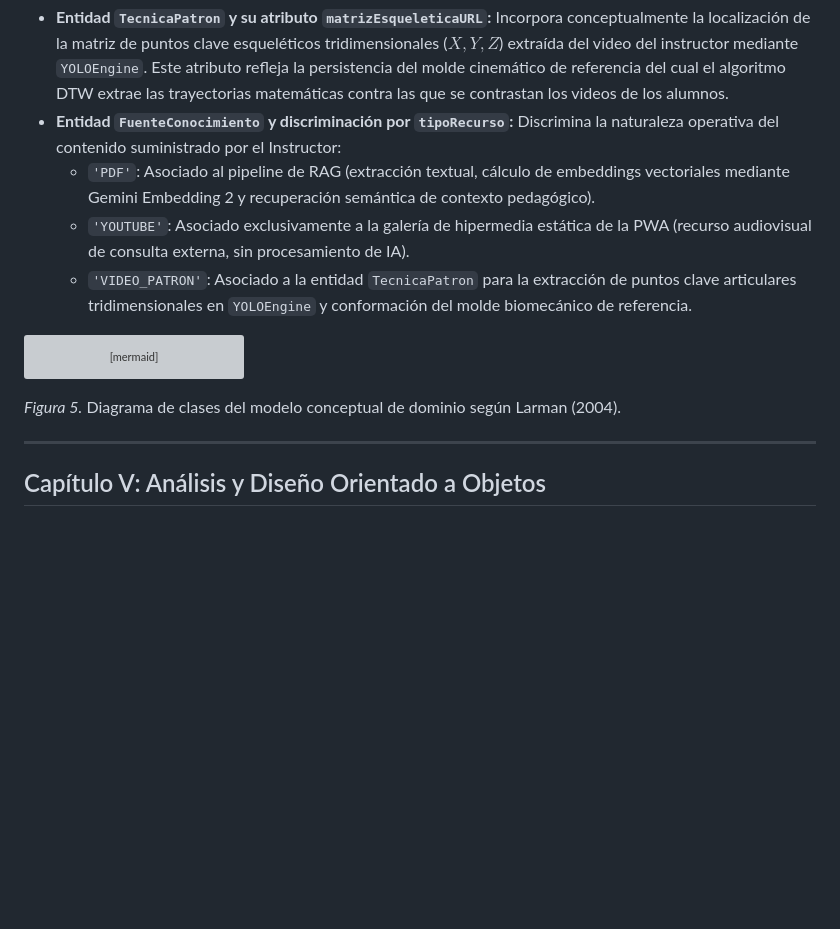
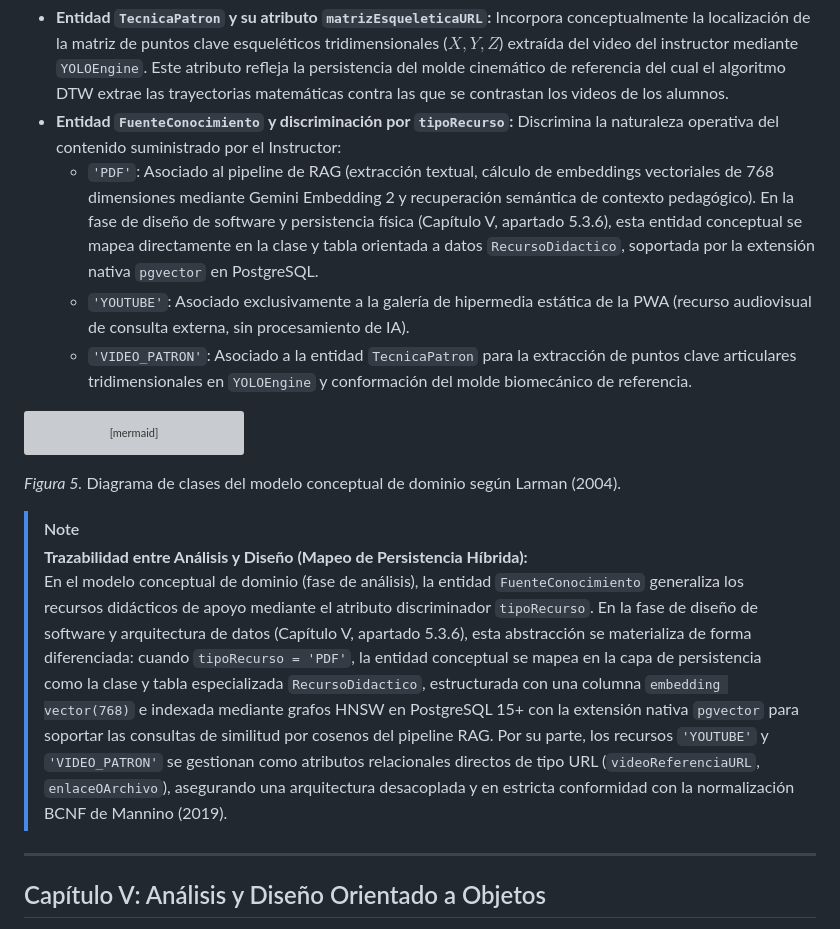
Before and after one commit to Tsmrain/JiuJitsu, a Markdown page: README.md, the part around one of its changes. Rendered like a GitHub page; blank space fills up the shorter version; grey boxes are pictures that could not be loaded.

````diff
--- a/README.md
+++ b/README.md
@@ -414,7 +414,7 @@ El modelo conceptual de dominio organiza las clases lógicas esenciales de la ap
 Dentro de este modelo conceptual se destacan dos decisiones de diseño biomecánico y pedagógico:
 * **Entidad `TecnicaPatron` y su atributo `matrizEsqueleticaURL`:** Incorpora conceptualmente la localización de la matriz de puntos clave esqueléticos tridimensionales ($X, Y, Z$) extraída del video del instructor mediante `YOLOEngine`. Este atributo refleja la persistencia del molde cinemático de referencia del cual el algoritmo DTW extrae las trayectorias matemáticas contra las que se contrastan los videos de los alumnos.
 * **Entidad `FuenteConocimiento` y discriminación por `tipoRecurso`:** Discrimina la naturaleza operativa del contenido suministrado por el Instructor:
-  - `'PDF'`: Asociado al pipeline de RAG (extracción textual, cálculo de embeddings vectoriales mediante Gemini Embedding 2 y recuperación semántica de contexto pedagógico).
+  - `'PDF'`: Asociado al pipeline de RAG (extracción textual, cálculo de embeddings vectoriales de 768 dimensiones mediante Gemini Embedding 2 y recuperación semántica de contexto pedagógico). En la fase de diseño de software y persistencia física (Capítulo V, apartado 5.3.6), esta entidad conceptual se mapea directamente en la clase y tabla orientada a datos `RecursoDidactico`, soportada por la extensión nativa `pgvector` en PostgreSQL.
   - `'YOUTUBE'`: Asociado exclusivamente a la galería de hipermedia estática de la PWA (recurso audiovisual de consulta externa, sin procesamiento de IA).
   - `'VIDEO_PATRON'`: Asociado a la entidad `TecnicaPatron` para la extracción de puntos clave articulares tridimensionales en `YOLOEngine` y conformación del molde biomecánico de referencia.
 
@@ -521,6 +521,10 @@ classDiagram
     Practicante "1" *-- "1" HistorialProgreso : posee
 ```
 _Figura 5._ Diagrama de clases del modelo conceptual de dominio según Larman (2004).
+
+> [!NOTE]
+> **Trazabilidad entre Análisis y Diseño (Mapeo de Persistencia Híbrida):**
+> En el modelo conceptual de dominio (fase de análisis), la entidad `FuenteConocimiento` generaliza los recursos didácticos de apoyo mediante el atributo discriminador `tipoRecurso`. En la fase de diseño de software y arquitectura de datos (Capítulo V, apartado 5.3.6), esta abstracción se materializa de forma diferenciada: cuando `tipoRecurso = 'PDF'`, la entidad conceptual se mapea en la capa de persistencia como la clase y tabla especializada `RecursoDidactico`, estructurada con una columna `embedding vector(768)` e indexada mediante grafos HNSW en PostgreSQL 15+ con la extensión nativa `pgvector` para soportar las consultas de similitud por cosenos del pipeline RAG. Por su parte, los recursos `'YOUTUBE'` y `'VIDEO_PATRON'` se gestionan como atributos relacionales directos de tipo URL (`videoReferenciaURL`, `enlaceOArchivo`), asegurando una arquitectura desacoplada y en estricta conformidad con la normalización BCNF de Mannino (2019).
 
 ---
 
````
Also changed, not shown: other parts of README.md (+2 -2 lines).
